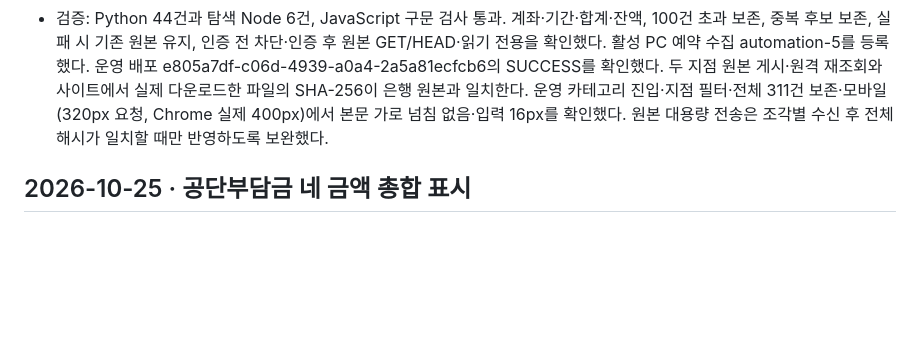
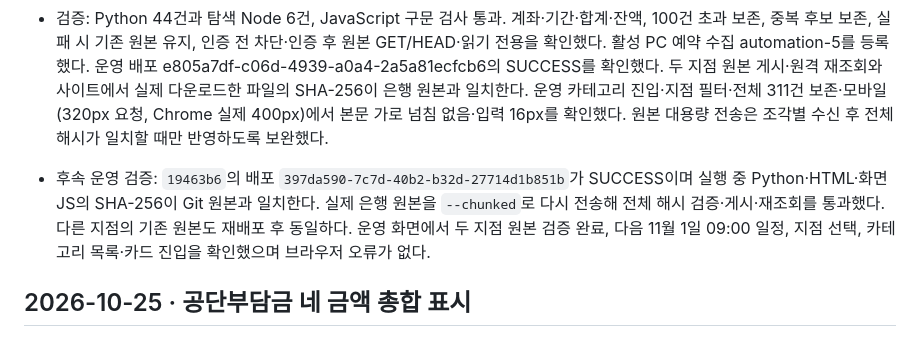
Before and after one commit to canonnam/competitors, a Markdown page: docs/CHANGELOG.md, the part around the change. Drawn GitHub-style; blank space fills up the shorter version.

Commit message:
Record verified bank export deployment

```diff
--- a/docs/CHANGELOG.md
+++ b/docs/CHANGELOG.md
@@ -6,6 +6,8 @@
 - 9월분 두 지점의 전체엑셀다운로드를 수집했다. 원본 계좌·전체 월·열 구성·은행 합계·거래별 잔액 연결을 대조하며 중복 후보는 삭제하지 않는다. 실제 금융 거래는 저장소·변경 기록에 포함하지 않는다.
 - PC Chrome 예약 수집은 매월 1일 09:00 KST 전월분을 대상으로 한다. 추가 인증·PC 미가동 등 실패 시 이전 성공 자료를 보존한다. 은행 비밀번호는 사이트에 저장하지 않는다.
 - 검증: Python 44건과 탐색 Node 6건, JavaScript 구문 검사 통과. 계좌·기간·합계·잔액, 100건 초과 보존, 중복 후보 보존, 실패 시 기존 원본 유지, 인증 전 차단·인증 후 원본 GET/HEAD·읽기 전용을 확인했다. 활성 PC 예약 수집 automation-5를 등록했다. 운영 배포 e805a7df-c06d-4939-a0a4-2a5a81ecfcb6의 SUCCESS를 확인했다. 두 지점 원본 게시·원격 재조회와 사이트에서 실제 다운로드한 파일의 SHA-256이 은행 원본과 일치한다. 운영 카테고리 진입·지점 필터·전체 311건 보존·모바일(320px 요청, Chrome 실제 400px)에서 본문 가로 넘침 없음·입력 16px를 확인했다. 원본 대용량 전송은 조각별 수신 후 전체 해시가 일치할 때만 반영하도록 보완했다.
+
+- 후속 운영 검증: `19463b6`의 배포 `397da590-7c7d-40b2-b32d-27714d1b851b`가 SUCCESS이며 실행 중 Python·HTML·화면 JS의 SHA-256이 Git 원본과 일치한다. 실제 은행 원본을 `--chunked`로 다시 전송해 전체 해시 검증·게시·재조회를 통과했다. 다른 지점의 기존 원본도 재배포 후 동일하다. 운영 화면에서 두 지점 원본 검증 완료, 다음 11월 1일 09:00 일정, 지점 선택, 카테고리 목록·카드 진입을 확인했으며 브라우저 오류가 없다.
 
 ## 2026-10-25 · 공단부담금 네 금액 총합 표시
 
```
